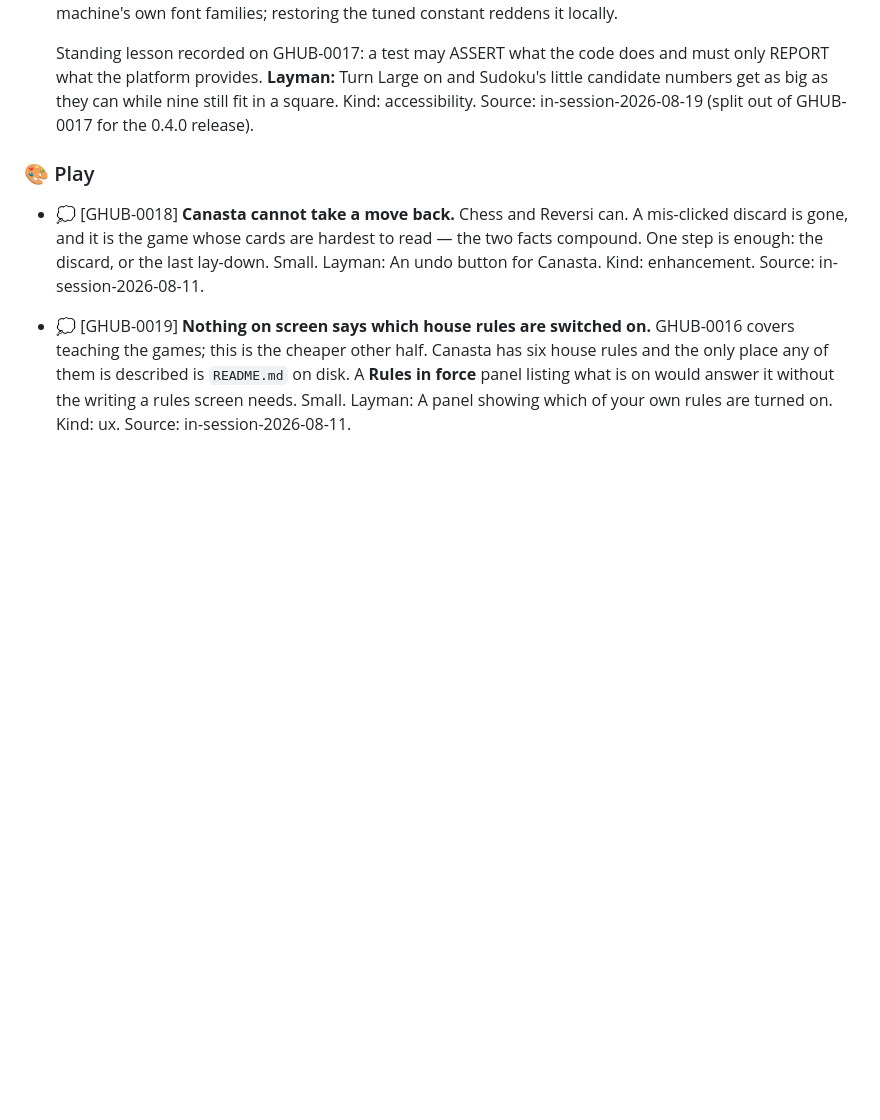
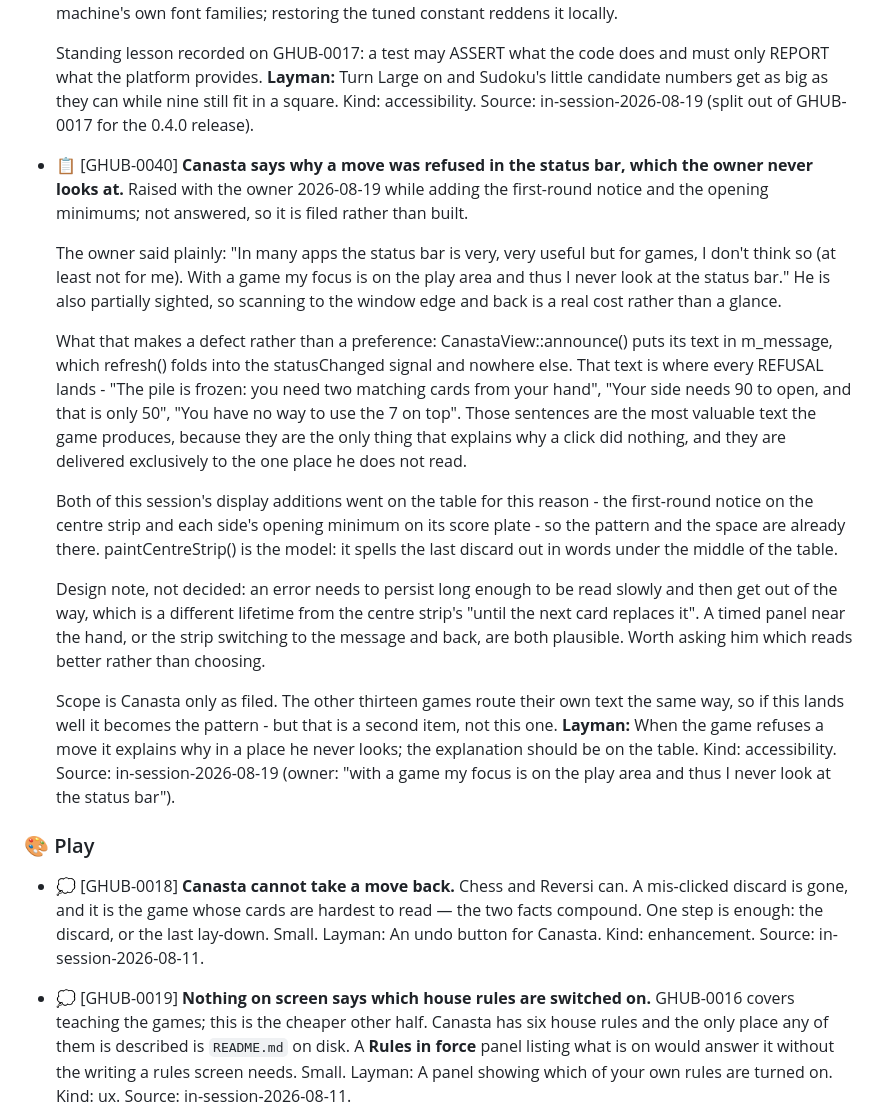
Before and after one commit to milnet01/games-hub, a Markdown page: ROADMAP.md, the part around the change. GitHub-like rendering; blank space fills up the shorter version.

Commit message:
GHUB-0040: file the status-bar problem the owner named
He said he never looks at the status bar while playing, and Canasta puts
every refusal message there and nowhere else -- why the pile cannot be
taken, why the opening minimum was not met, why a click did nothing.
That is the most valuable text the game produces, delivered to the one
place he does not read.

Filed rather than built: how long an error should stay on screen is a
different question from the centre strip lifetime, and worth asking him
rather than choosing. Both of this session display additions already went
on the table for the same reason, so the pattern exists.

CLAUDE.md rule 14: checked, no contract document changed, no gate.

Co-Authored-By: Claude Opus 5 <noreply@anthropic.com>

```diff
--- a/ROADMAP.md
+++ b/ROADMAP.md
@@ -827,6 +827,44 @@ open.
   Kind: accessibility.
   Source: in-session-2026-08-19 (split out of GHUB-0017 for the 0.4.0 release).
 
+- 📋 [GHUB-0040] **Canasta says why a move was refused in the status bar, which the owner never looks at.**
+  Raised with the owner 2026-08-19 while adding the first-round notice
+  and the opening minimums; not answered, so it is filed rather than built.
+
+  The owner said plainly: "In many apps the status bar is very, very useful
+  but for games, I don't think so (at least not for me). With a game my
+  focus is on the play area and thus I never look at the status bar." He is
+  also partially sighted, so scanning to the window edge and back is a real
+  cost rather than a glance.
+
+  What that makes a defect rather than a preference: CanastaView::announce()
+  puts its text in m_message, which refresh() folds into the statusChanged
+  signal and nowhere else. That text is where every REFUSAL lands - "The
+  pile is frozen: you need two matching cards from your hand", "Your side
+  needs 90 to open, and that is only 50", "You have no way to use the 7 on
+  top". Those sentences are the most valuable text the game produces,
+  because they are the only thing that explains why a click did nothing,
+  and they are delivered exclusively to the one place he does not read.
+
+  Both of this session's display additions went on the table for this
+  reason - the first-round notice on the centre strip and each side's
+  opening minimum on its score plate - so the pattern and the space are
+  already there. paintCentreStrip() is the model: it spells the last
+  discard out in words under the middle of the table.
+
+  Design note, not decided: an error needs to persist long enough to be
+  read slowly and then get out of the way, which is a different lifetime
+  from the centre strip's "until the next card replaces it". A timed panel
+  near the hand, or the strip switching to the message and back, are both
+  plausible. Worth asking him which reads better rather than choosing.
+
+  Scope is Canasta only as filed. The other thirteen games route their own
+  text the same way, so if this lands well it becomes the pattern - but
+  that is a second item, not this one.
+  **Layman:** When the game refuses a move it explains why in a place he never looks; the explanation should be on the table.
+  Kind: accessibility.
+  Source: in-session-2026-08-19 (owner: "with a game my focus is on the play area and thus I never look at the status bar").
+
 ### 🎨 Play
 
 - 💭 [GHUB-0018] **Canasta cannot take a move back.**
```
